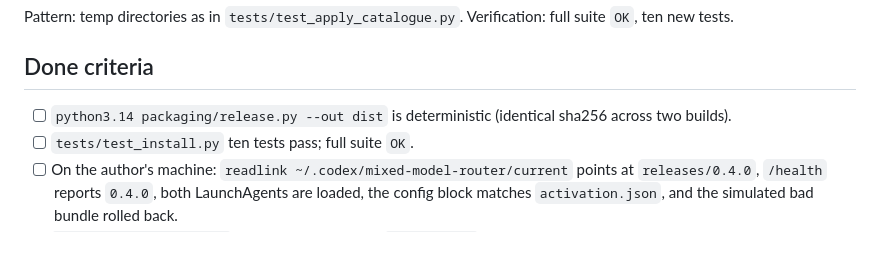
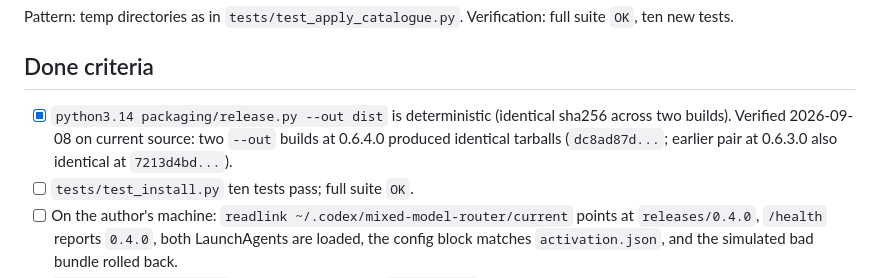
Before and after one commit to software-combined/SC_AI_Router, a Markdown page: plans/041-codex-router-installer-and-auto-updater.md, the part around the change. Drawn GitHub-style; blank space fills up the shorter version.

Commit message:
docs: check 041 release-determinism criterion with evidence

```diff
--- a/plans/041-codex-router-installer-and-auto-updater.md
+++ b/plans/041-codex-router-installer-and-auto-updater.md
@@ -171,7 +171,7 @@ Pattern: temp directories as in `tests/test_apply_catalogue.py`. Verification: f
 
 ## Done criteria
 
-- [ ] `python3.14 packaging/release.py --out dist` is deterministic (identical sha256 across two builds).
+- [x] `python3.14 packaging/release.py --out dist` is deterministic (identical sha256 across two builds). Verified 2026-09-08 on current source: two `--out` builds at 0.6.4.0 produced identical tarballs (`dc8ad87d...`; earlier pair at 0.6.3.0 also identical at `7213d4bd...`).
 - [ ] `tests/test_install.py` ten tests pass; full suite `OK`.
 - [ ] On the author's machine: `readlink ~/.codex/mixed-model-router/current` points at `releases/0.4.0`, `/health` reports `0.4.0`, both LaunchAgents are loaded, the config block matches `activation.json`, and the simulated bad bundle rolled back.
 - [ ] `gh release view v0.4.0` shows the two assets; `latest.json` is reachable from the feed URL.
```
